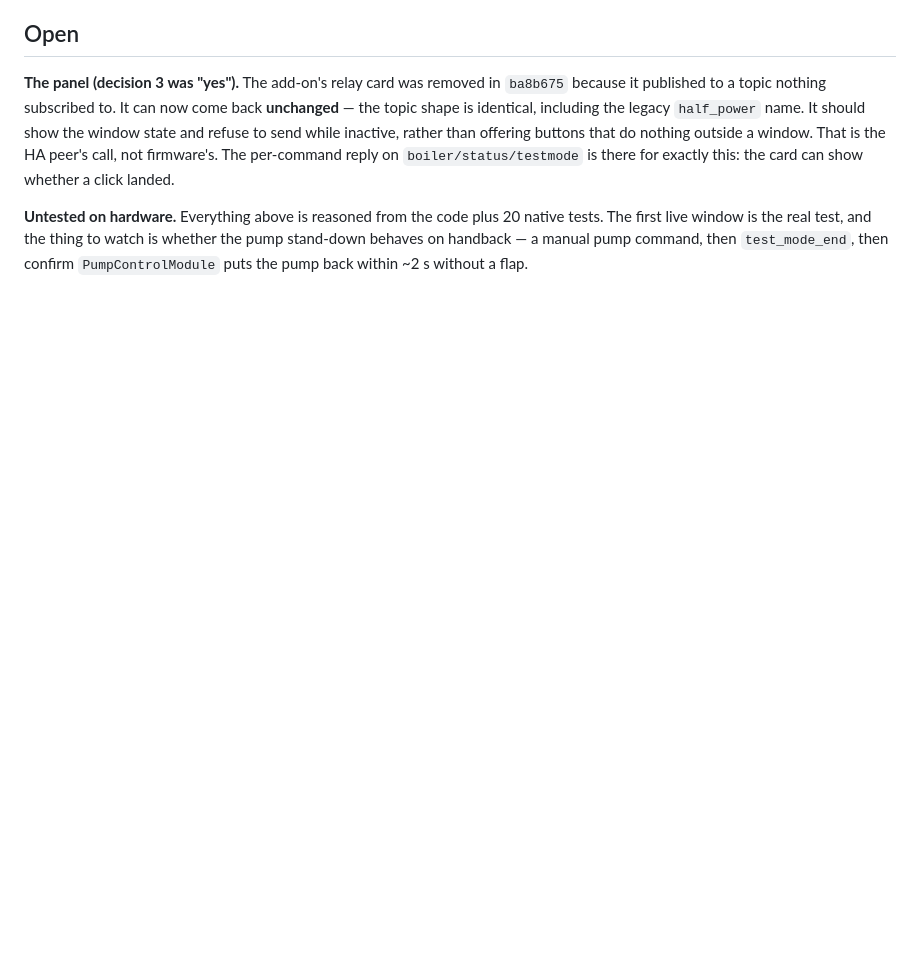
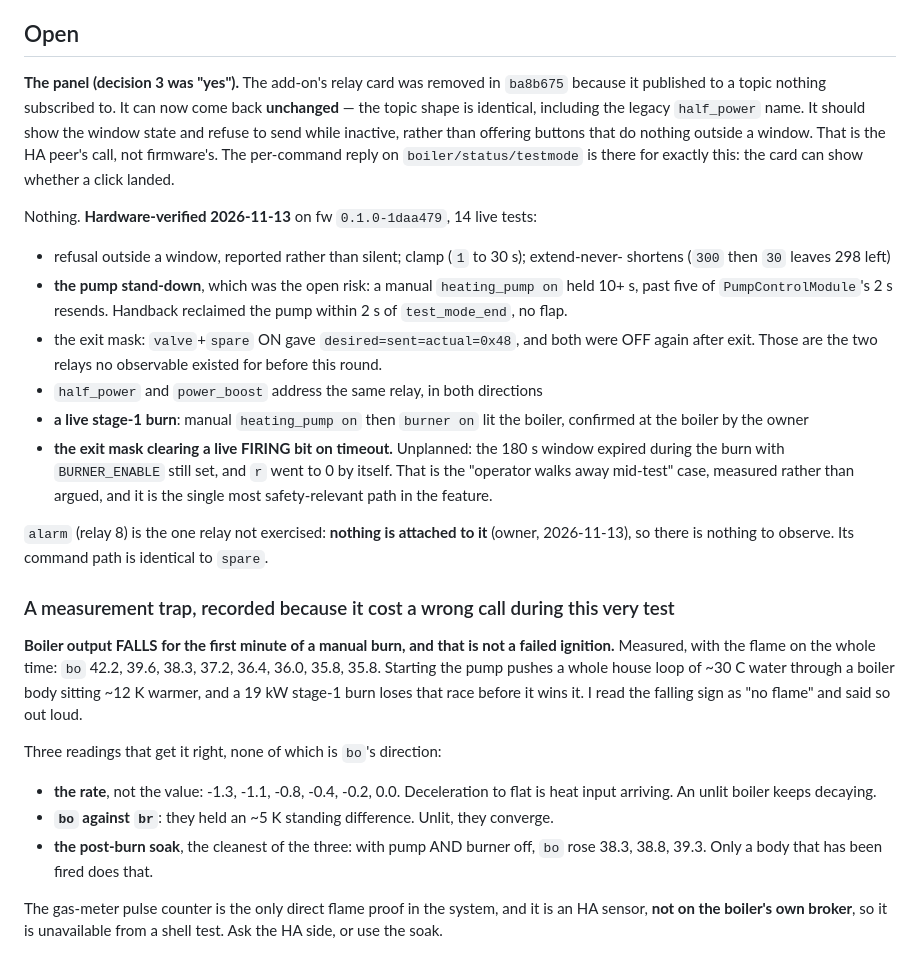
Before and after one commit to packerlschupfer/esp32-boiler-controller, a Markdown page: docs/design/MANUAL_TEST_MODE.md, the part around the change. Rendered like a GitHub page; blank space fills up the shorter version.

Commit message:
docs: manual test mode is hardware-verified, incl. a live burn and a timeout clearing a firing bit
14 live tests on 0.1.0-1daa479. The pump stand-down - the open risk the design
note flagged - held a manual command past five of PumpControlModule's 2 s resends
and reclaimed within 2 s on handback.

Two things worth having in writing.

The 180 s window expired DURING the burn with BURNER_ENABLE still set, and the
exit mask cleared it on its own. Unplanned, and it is the most safety-relevant
path in the feature: "operator walks away mid-test" is now measured, not argued.

And a measurement trap that cost a wrong call during the test itself. Boiler
output FALLS for the first minute of a manual burn - 42.2 down to 35.8 with the
flame on throughout - because starting the pump pushes a house loop of ~30 C
water through a warmer boiler body and 19 kW loses that race before it wins it. I
read the falling sign as "no flame". The readings that get it right are the rate
of fall decelerating to flat, the ~5 K standing bo/br difference, and the
post-burn soak with both outputs off (bo rose 38.3 to 39.3). The gas-meter pulse
counter is the only direct flame proof and it is an HA sensor, not on the boiler
broker, so it is unavailable from a shell test.

alarm (relay 8) stays unexercised: nothing is attached to it.

```diff
--- a/docs/design/MANUAL_TEST_MODE.md
+++ b/docs/design/MANUAL_TEST_MODE.md
@@ -119,7 +119,42 @@ refuse to send while inactive, rather than offering buttons that do nothing outs
 That is the HA peer's call, not firmware's. The per-command reply on `boiler/status/testmode`
 is there for exactly this: the card can show whether a click landed.
 
-**Untested on hardware.** Everything above is reasoned from the code plus 20 native tests. The
-first live window is the real test, and the thing to watch is whether the pump stand-down
-behaves on handback — a manual pump command, then `test_mode_end`, then confirm
-`PumpControlModule` puts the pump back within ~2 s without a flap.
+Nothing. **Hardware-verified 2026-11-13** on fw `0.1.0-1daa479`, 14 live tests:
+
+- refusal outside a window, reported rather than silent; clamp (`1` to 30 s); extend-never-
+  shortens (`300` then `30` leaves 298 left)
+- **the pump stand-down**, which was the open risk: a manual `heating_pump on` held 10+ s, past
+  five of `PumpControlModule`'s 2 s resends. Handback reclaimed the pump within 2 s of
+  `test_mode_end`, no flap.
+- the exit mask: `valve`+`spare` ON gave `desired=sent=actual=0x48`, and both were OFF again
+  after exit. Those are the two relays no observable existed for before this round.
+- `half_power` and `power_boost` address the same relay, in both directions
+- **a live stage-1 burn**: manual `heating_pump on` then `burner on` lit the boiler, confirmed
+  at the boiler by the owner
+- **the exit mask clearing a live FIRING bit on timeout.** Unplanned: the 180 s window expired
+  during the burn with `BURNER_ENABLE` still set, and `r` went to 0 by itself. That is the
+  "operator walks away mid-test" case, measured rather than argued, and it is the single most
+  safety-relevant path in the feature.
+
+`alarm` (relay 8) is the one relay not exercised: **nothing is attached to it** (owner,
+2026-11-13), so there is nothing to observe. Its command path is identical to `spare`.
+
+### A measurement trap, recorded because it cost a wrong call during this very test
+
+**Boiler output FALLS for the first minute of a manual burn, and that is not a failed
+ignition.** Measured, with the flame on the whole time: `bo` 42.2, 39.6, 38.3, 37.2, 36.4,
+36.0, 35.8, 35.8. Starting the pump pushes a whole house loop of ~30 C water through a boiler
+body sitting ~12 K warmer, and a 19 kW stage-1 burn loses that race before it wins it. I read
+the falling sign as "no flame" and said so out loud.
+
+Three readings that get it right, none of which is `bo`'s direction:
+
+- **the rate**, not the value: -1.3, -1.1, -0.8, -0.4, -0.2, 0.0. Deceleration to flat is heat
+  input arriving. An unlit boiler keeps decaying.
+- **`bo` against `br`**: they held an ~5 K standing difference. Unlit, they converge.
+- **the post-burn soak**, the cleanest of the three: with pump AND burner off, `bo` rose 38.3,
+  38.8, 39.3. Only a body that has been fired does that.
+
+The gas-meter pulse counter is the only direct flame proof in the system, and it is an HA
+sensor, **not on the boiler's own broker**, so it is unavailable from a shell test. Ask the HA
+side, or use the soak.
```
